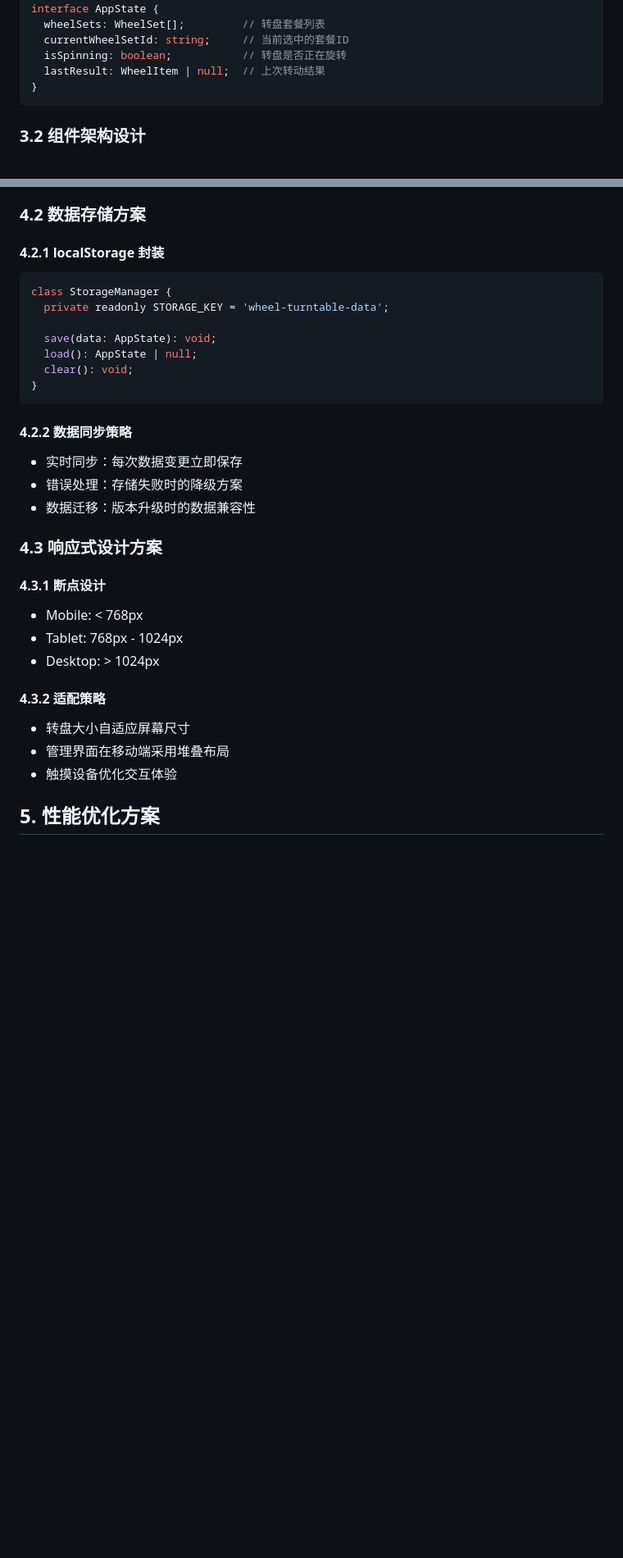
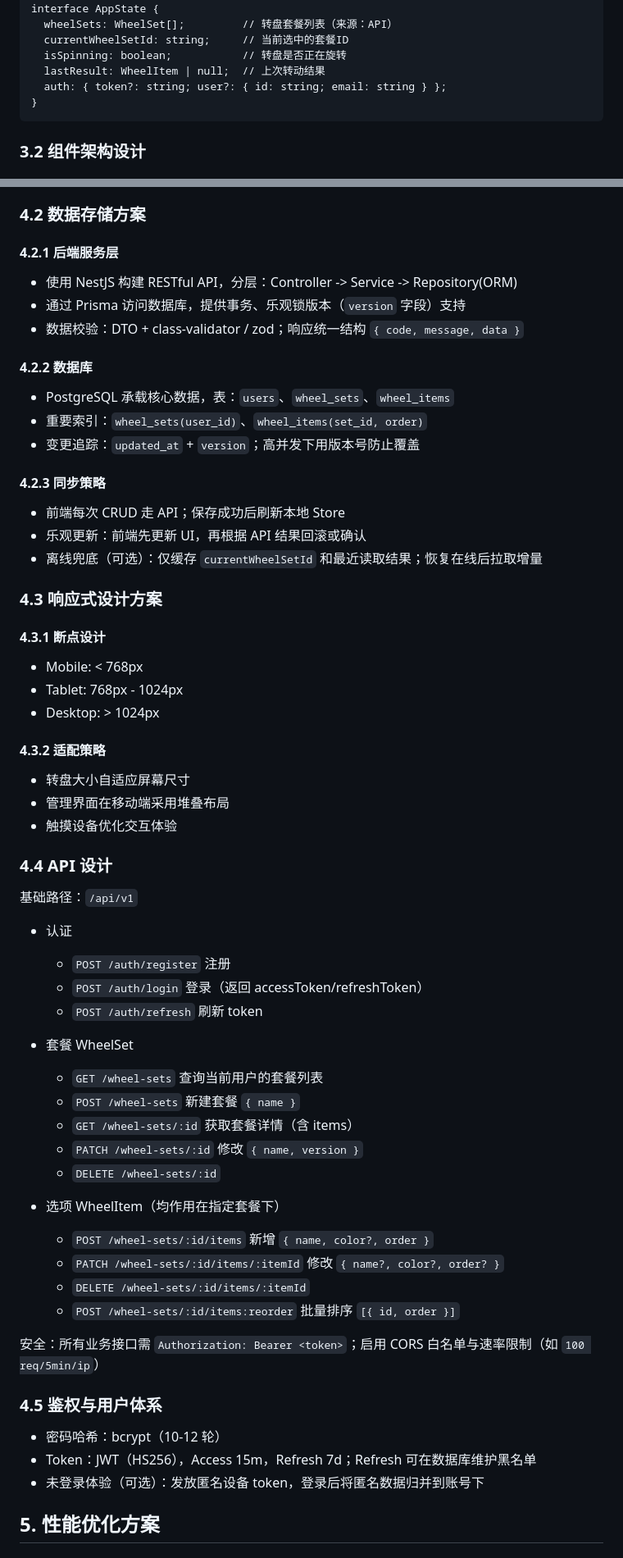
Before and after one commit to 372798735/order-takeout-turntable, a Markdown page: docs/技术方案.md, 2 parts joined by grey strips. Shown at 82% size. Drawn GitHub-style; blank space fills up the shorter version.

````diff
--- a/docs/技术方案.md
+++ b/docs/技术方案.md
@@ -122,9 +131,10 @@ interface WheelItem {
 ```typescript
 interface AppState {
-  wheelSets: WheelSet[];         // 转盘套餐列表
+  wheelSets: WheelSet[];         // 转盘套餐列表（来源：API）
   currentWheelSetId: string;     // 当前选中的套餐ID
   isSpinning: boolean;           // 转盘是否正在旋转
   lastResult: WheelItem | null;  // 上次转动结果
+  auth: { token?: string; user?: { id: string; email: string } };
 }
 ```
 
@@ -166,21 +176,20 @@ interface AppState {
 
 ### 4.2 数据存储方案
 
-#### 4.2.1 localStorage 封装
-```typescript
-class StorageManager {
-  private readonly STORAGE_KEY = 'wheel-turntable-data';
+#### 4.2.1 后端服务层
+- 使用 NestJS 构建 RESTful API，分层：Controller -> Service -> Repository(ORM)
+- 通过 Prisma 访问数据库，提供事务、乐观锁版本（`version` 字段）支持
+- 数据校验：DTO + class-validator / zod；响应统一结构 `{ code, message, data }`
 
-  save(data: AppState): void;
-  load(): AppState | null;
-  clear(): void;
-}
-```
+#### 4.2.2 数据库
+- PostgreSQL 承载核心数据，表：`users`、`wheel_sets`、`wheel_items`
+- 重要索引：`wheel_sets(user_id)`、`wheel_items(set_id, order)`
+- 变更追踪：`updated_at` + `version`；高并发下用版本号防止覆盖
 
-#### 4.2.2 数据同步策略
-- 实时同步：每次数据变更立即保存
-- 错误处理：存储失败时的降级方案
-- 数据迁移：版本升级时的数据兼容性
+#### 4.2.3 同步策略
+- 前端每次 CRUD 走 API；保存成功后刷新本地 Store
+- 乐观更新：前端先更新 UI，再根据 API 结果回滚或确认
+- 离线兜底（可选）：仅缓存 `currentWheelSetId` 和最近读取结果；恢复在线后拉取增量
 
 ### 4.3 响应式设计方案
 
@@ -193,6 +202,35 @@ class StorageManager {
 - 转盘大小自适应屏幕尺寸
 - 管理界面在移动端采用堆叠布局
 - 触摸设备优化交互体验
+
+### 4.4 API 设计
+
+基础路径：`/api/v1`
+
+- 认证
+  - `POST /auth/register` 注册
+  - `POST /auth/login` 登录（返回 accessToken/refreshToken）
+  - `POST /auth/refresh` 刷新 token
+
+- 套餐 WheelSet
+  - `GET /wheel-sets` 查询当前用户的套餐列表
+  - `POST /wheel-sets` 新建套餐 `{ name }`
+  - `GET /wheel-sets/:id` 获取套餐详情（含 items）
+  - `PATCH /wheel-sets/:id` 修改 `{ name, version }`
+  - `DELETE /wheel-sets/:id`
+
+- 选项 WheelItem（均作用在指定套餐下）
+  - `POST /wheel-sets/:id/items` 新增 `{ name, color?, order }`
+  - `PATCH /wheel-sets/:id/items/:itemId` 修改 `{ name?, color?, order? }`
+  - `DELETE /wheel-sets/:id/items/:itemId`
+  - `POST /wheel-sets/:id/items:reorder` 批量排序 `[{ id, order }]`
+
+安全：所有业务接口需 `Authorization: Bearer <token>`；启用 CORS 白名单与速率限制（如 `100 req/5min/ip`）
+
+### 4.5 鉴权与用户体系
+- 密码哈希：bcrypt（10-12 轮）
+- Token：JWT（HS256），Access 15m，Refresh 7d；Refresh 可在数据库维护黑名单
+- 未登录体验（可选）：发放匿名设备 token，登录后将匿名数据归并到账号下
 
 ## 5. 性能优化方案
 
````
Also changed, not shown: other parts of docs/技术方案.md (+118 -89 lines).
